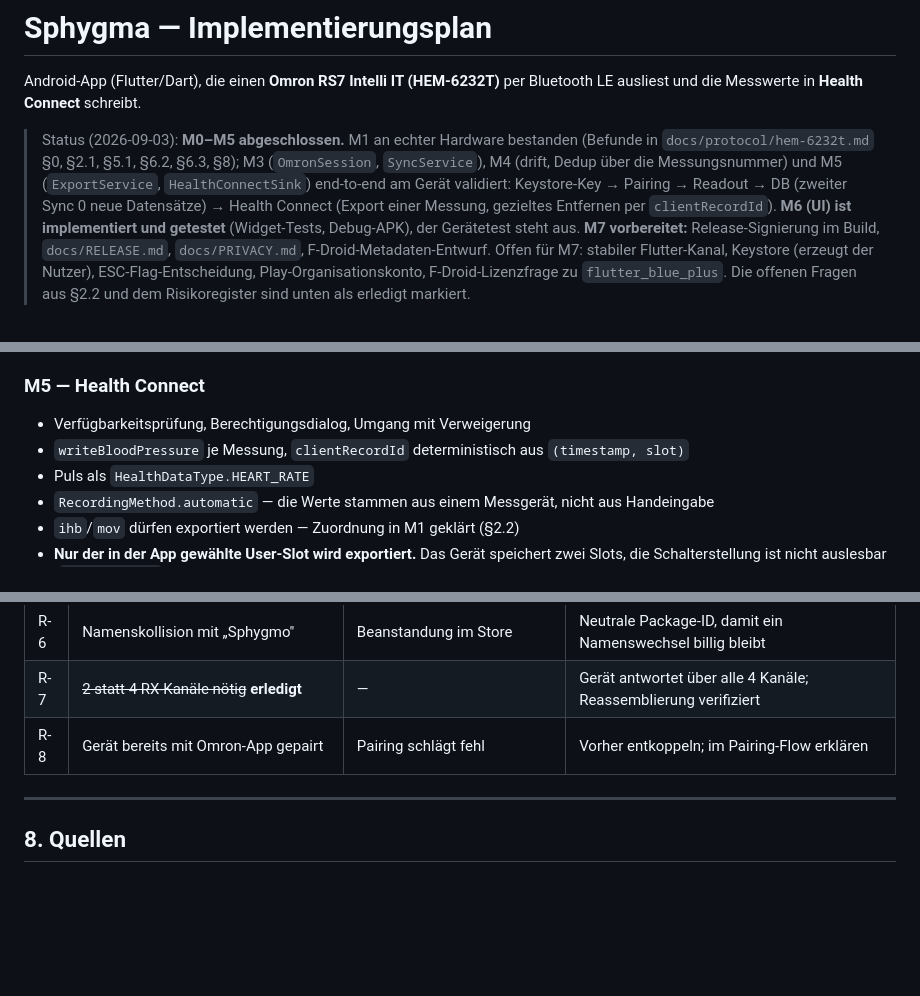
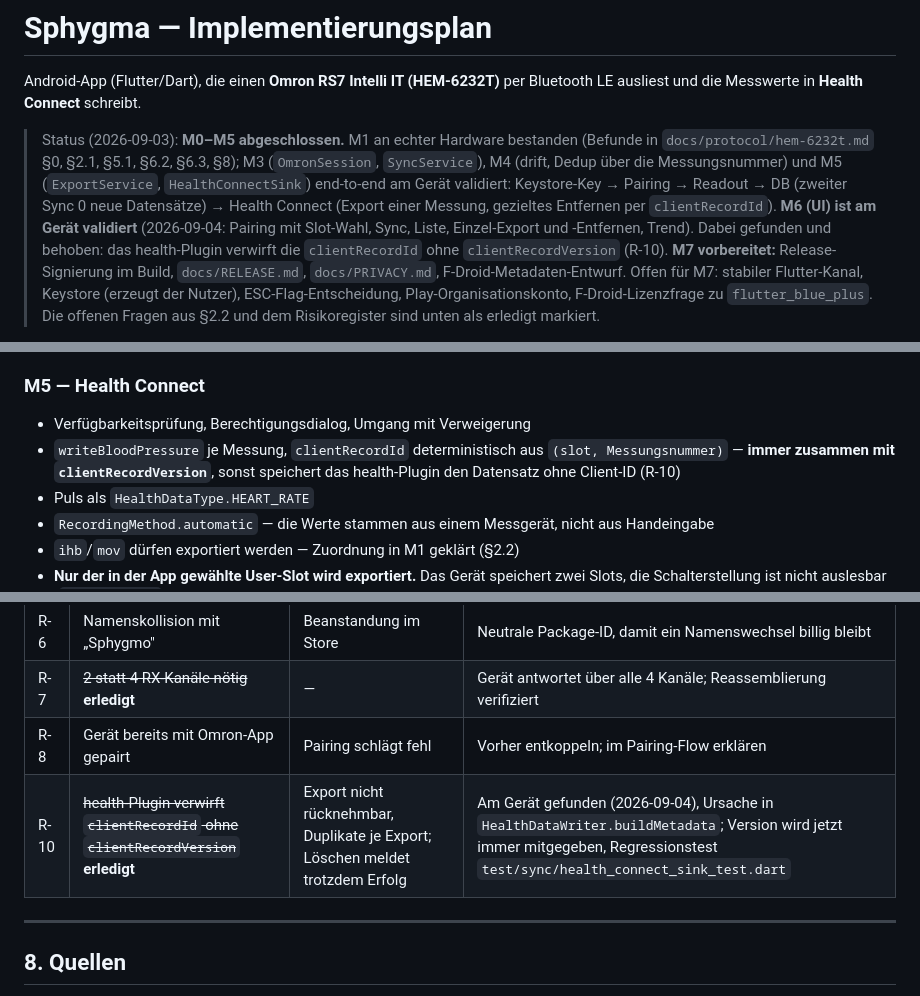
Before and after one commit to WariKoda/Sphygma, a Markdown page: PLAN.md, 3 parts joined by grey strips. GitHub-like rendering; blank space fills up the shorter version.

```diff
--- a/PLAN.md
+++ b/PLAN.md
@@ -8,8 +8,10 @@ ausliest und die Messwerte in **Health Connect** schreibt.
 > `SyncService`), M4 (drift, Dedup über die Messungsnummer) und M5 (`ExportService`,
 > `HealthConnectSink`) end-to-end am Gerät validiert: Keystore-Key → Pairing → Readout → DB
 > (zweiter Sync 0 neue Datensätze) → Health Connect (Export einer Messung, gezieltes
-> Entfernen per `clientRecordId`). **M6 (UI) ist implementiert und getestet** (Widget-Tests,
-> Debug-APK), der Gerätetest steht aus. **M7 vorbereitet:** Release-Signierung im Build,
+> Entfernen per `clientRecordId`). **M6 (UI) ist am Gerät validiert** (2026-09-04: Pairing
+> mit Slot-Wahl, Sync, Liste, Einzel-Export und -Entfernen, Trend). Dabei gefunden und
+> behoben: das health-Plugin verwirft die `clientRecordId` ohne `clientRecordVersion`
+> (R-10). **M7 vorbereitet:** Release-Signierung im Build,
 > `docs/RELEASE.md`, `docs/PRIVACY.md`, F-Droid-Metadaten-Entwurf. Offen für M7:
 > stabiler Flutter-Kanal, Keystore (erzeugt der Nutzer), ESC-Flag-Entscheidung,
 > Play-Organisationskonto, F-Droid-Lizenzfrage zu `flutter_blue_plus`. Die offenen Fragen aus
@@ -441,7 +443,9 @@ Dedup beim Import. Migrationen von Anfang an.
 ### M5 — Health Connect
 
 - Verfügbarkeitsprüfung, Berechtigungsdialog, Umgang mit Verweigerung
-- `writeBloodPressure` je Messung, `clientRecordId` deterministisch aus `(timestamp, slot)`
+- `writeBloodPressure` je Messung, `clientRecordId` deterministisch aus `(slot,
+  Messungsnummer)` — **immer zusammen mit `clientRecordVersion`**, sonst speichert das
+  health-Plugin den Datensatz ohne Client-ID (R-10)
 - Puls als `HealthDataType.HEART_RATE`
 - `RecordingMethod.automatic` — die Werte stammen aus einem Messgerät, nicht aus Handeingabe
 - `ihb`/`mov` dürfen exportiert werden — Zuordnung in M1 geklärt (§2.2)
@@ -516,6 +520,7 @@ Bewusst ausgeschlossen — jede Position mit Grund:
 | R-6 | Namenskollision mit „Sphygmo" | Beanstandung im Store | Neutrale Package-ID, damit ein Namenswechsel billig bleibt |
 | R-7 | ~~2 statt 4 RX-Kanäle nötig~~ **erledigt** | — | Gerät antwortet über alle 4 Kanäle; Reassemblierung verifiziert |
 | R-8 | Gerät bereits mit Omron-App gepairt | Pairing schlägt fehl | Vorher entkoppeln; im Pairing-Flow erklären |
+| R-10 | ~~health-Plugin verwirft `clientRecordId` ohne `clientRecordVersion`~~ **erledigt** | Export nicht rücknehmbar, Duplikate je Export; Löschen meldet trotzdem Erfolg | Am Gerät gefunden (2026-09-04), Ursache in `HealthDataWriter.buildMetadata`; Version wird jetzt immer mitgegeben, Regressionstest `test/sync/health_connect_sink_test.dart` |
 
 ---
 
```
Also changed, not shown: CLAUDE.md (+7 -3 lines).
